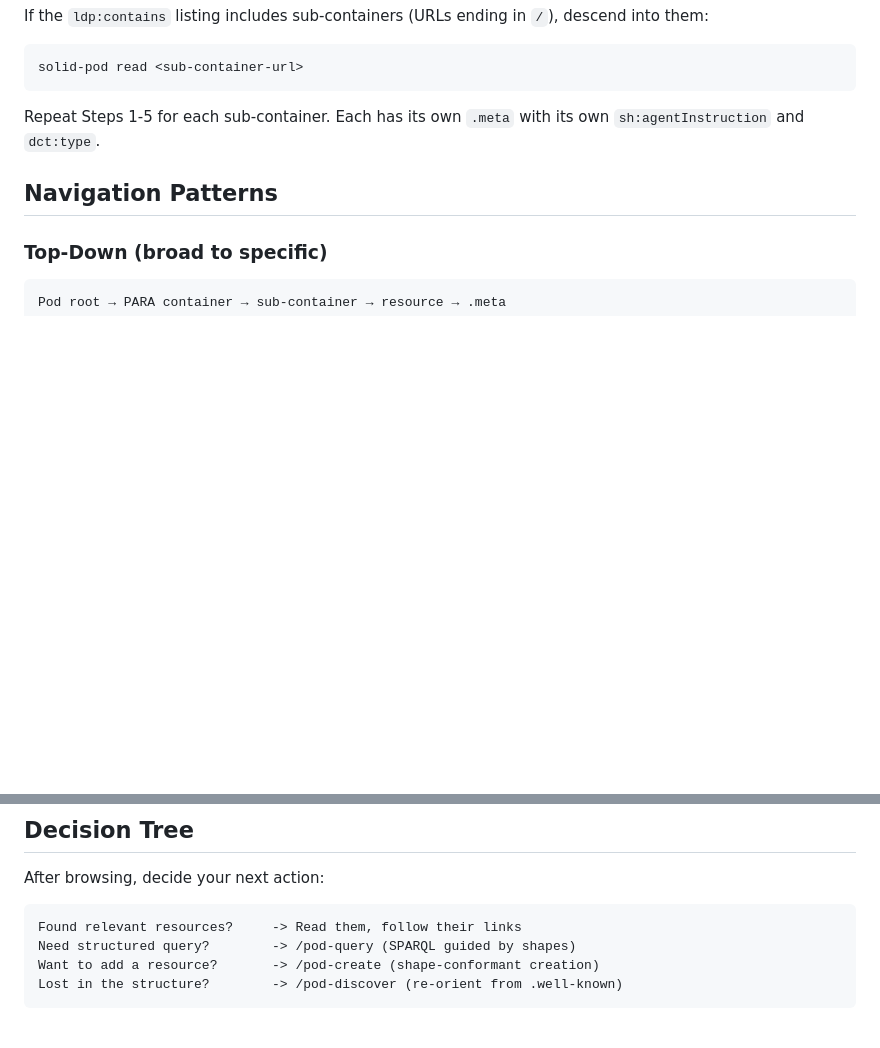
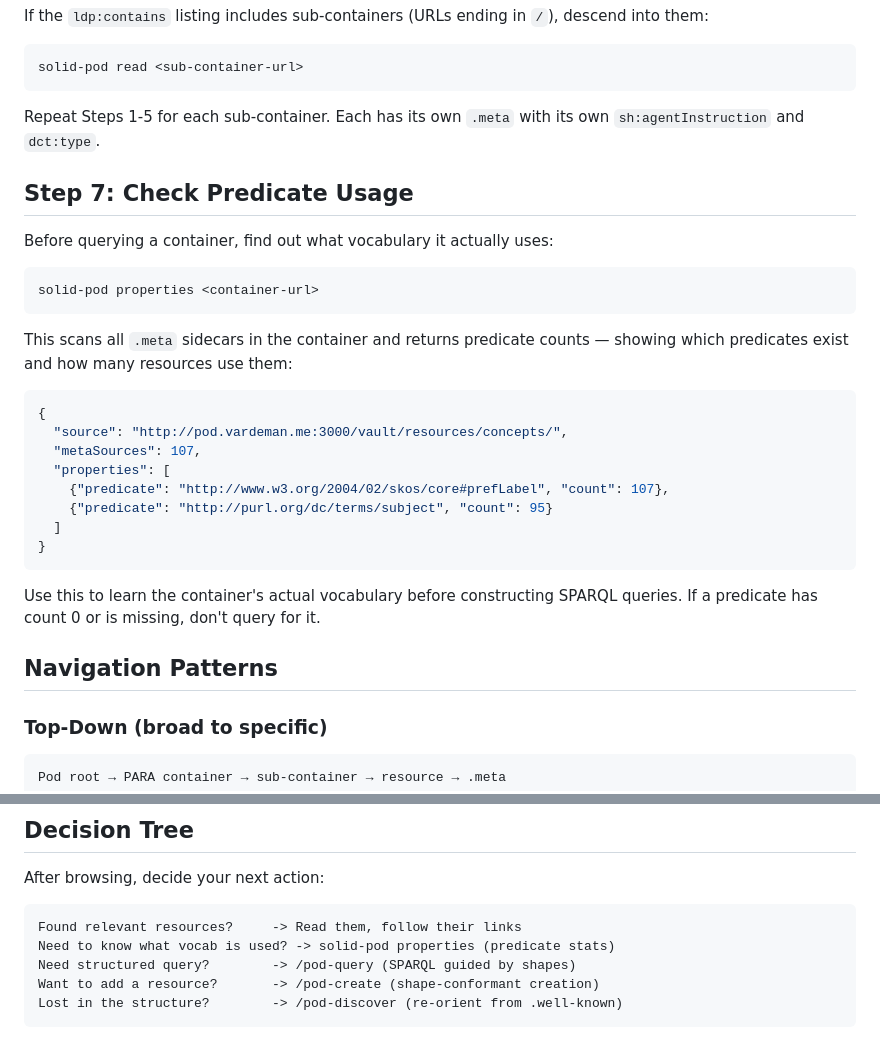
Before and after one commit to LA3D/solid-agent-skills, a Markdown page: skills/pod-browse/SKILL.md, 2 parts joined by grey strips. Rendered like a GitHub page; blank space fills up the shorter version.

````diff
--- a/skills/pod-browse/SKILL.md
+++ b/skills/pod-browse/SKILL.md
@@ -110,6 +110,31 @@ solid-pod read <sub-container-url>
 Repeat Steps 1-5 for each sub-container. Each has its own `.meta`
 with its own `sh:agentInstruction` and `dct:type`.
 
+## Step 7: Check Predicate Usage
+
+Before querying a container, find out what vocabulary it actually uses:
+
+```bash
+solid-pod properties <container-url>
+```
+
+This scans all `.meta` sidecars in the container and returns predicate
+counts — showing which predicates exist and how many resources use them:
+
+```json
+{
+  "source": "http://pod.vardeman.me:3000/vault/resources/concepts/",
+  "metaSources": 107,
+  "properties": [
+    {"predicate": "http://www.w3.org/2004/02/skos/core#prefLabel", "count": 107},
+    {"predicate": "http://purl.org/dc/terms/subject", "count": 95}
+  ]
+}
+```
+
+Use this to learn the container's actual vocabulary before constructing
+SPARQL queries. If a predicate has count 0 or is missing, don't query for it.
+
 ## Navigation Patterns
 
 ### Top-Down (broad to specific)
@@ -138,6 +163,7 @@ After browsing, decide your next action:
 
 ```
 Found relevant resources?     -> Read them, follow their links
+Need to know what vocab is used? -> solid-pod properties (predicate stats)
 Need structured query?        -> /pod-query (SPARQL guided by shapes)
 Want to add a resource?       -> /pod-create (shape-conformant creation)
 Lost in the structure?        -> /pod-discover (re-orient from .well-known)
````
Also changed, not shown: skills/pod-query/SKILL.md (+42 -0 lines), skills/pod-shared/SKILL.md (+9 -12 lines).
